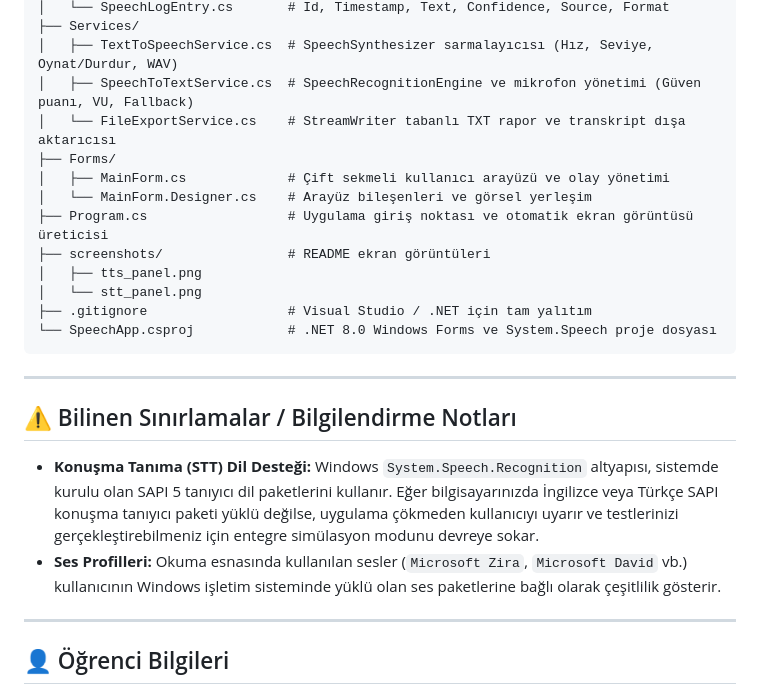
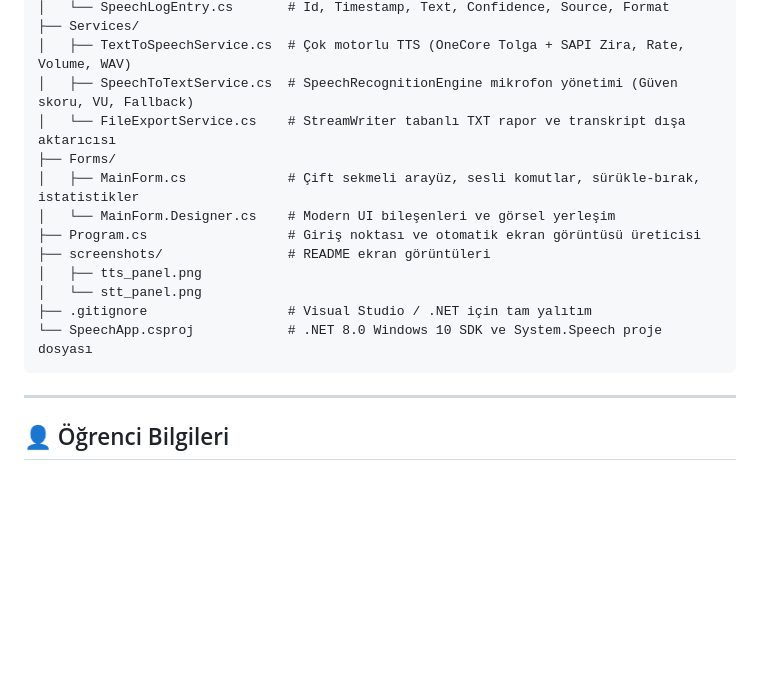
Before and after one commit to ismailozdemir27/YMH219-SpeechApp, a Markdown page: README.md, the part around one of its changes. Drawn GitHub-style; blank space fills up the shorter version.

````diff
--- a/README.md
+++ b/README.md
@@ -110,25 +121,18 @@ YMH219-SpeechApp/
 │   └── SpeechLogEntry.cs       # Id, Timestamp, Text, Confidence, Source, Format
 ├── Services/
-│   ├── TextToSpeechService.cs  # SpeechSynthesizer sarmalayıcısı (Hız, Seviye, Oynat/Durdur, WAV)
-│   ├── SpeechToTextService.cs  # SpeechRecognitionEngine ve mikrofon yönetimi (Güven puanı, VU, Fallback)
+│   ├── TextToSpeechService.cs  # Çok motorlu TTS (OneCore Tolga + SAPI Zira, Rate, Volume, WAV)
+│   ├── SpeechToTextService.cs  # SpeechRecognitionEngine mikrofon yönetimi (Güven skoru, VU, Fallback)
 │   └── FileExportService.cs    # StreamWriter tabanlı TXT rapor ve transkript dışa aktarıcısı
 ├── Forms/
-│   ├── MainForm.cs             # Çift sekmeli kullanıcı arayüzü ve olay yönetimi
-│   └── MainForm.Designer.cs    # Arayüz bileşenleri ve görsel yerleşim
-├── Program.cs                  # Uygulama giriş noktası ve otomatik ekran görüntüsü üreticisi
+│   ├── MainForm.cs             # Çift sekmeli arayüz, sesli komutlar, sürükle-bırak, istatistikler
+│   └── MainForm.Designer.cs    # Modern UI bileşenleri ve görsel yerleşim
+├── Program.cs                  # Giriş noktası ve otomatik ekran görüntüsü üreticisi
 ├── screenshots/                # README ekran görüntüleri
 │   ├── tts_panel.png
 │   └── stt_panel.png
 ├── .gitignore                  # Visual Studio / .NET için tam yalıtım
-└── SpeechApp.csproj            # .NET 8.0 Windows Forms ve System.Speech proje dosyası
+└── SpeechApp.csproj            # .NET 8.0 Windows 10 SDK ve System.Speech proje dosyası
 ```
-
----
-
-## ⚠️ Bilinen Sınırlamalar / Bilgilendirme Notları
-
-- **Konuşma Tanıma (STT) Dil Desteği:** Windows `System.Speech.Recognition` altyapısı, sistemde kurulu olan SAPI 5 tanıyıcı dil paketlerini kullanır. Eğer bilgisayarınızda İngilizce veya Türkçe SAPI konuşma tanıyıcı paketi yüklü değilse, uygulama çökmeden kullanıcıyı uyarır ve testlerinizi gerçekleştirebilmeniz için entegre simülasyon modunu devreye sokar.
-- **Ses Profilleri:** Okuma esnasında kullanılan sesler (`Microsoft Zira`, `Microsoft David` vb.) kullanıcının Windows işletim sisteminde yüklü olan ses paketlerine bağlı olarak çeşitlilik gösterir.
 
 ---
 
````
Also changed, not shown: other parts of README.md (+48 -37 lines), screenshots/stt_panel.png, screenshots/tts_panel.png, 5 other files.
